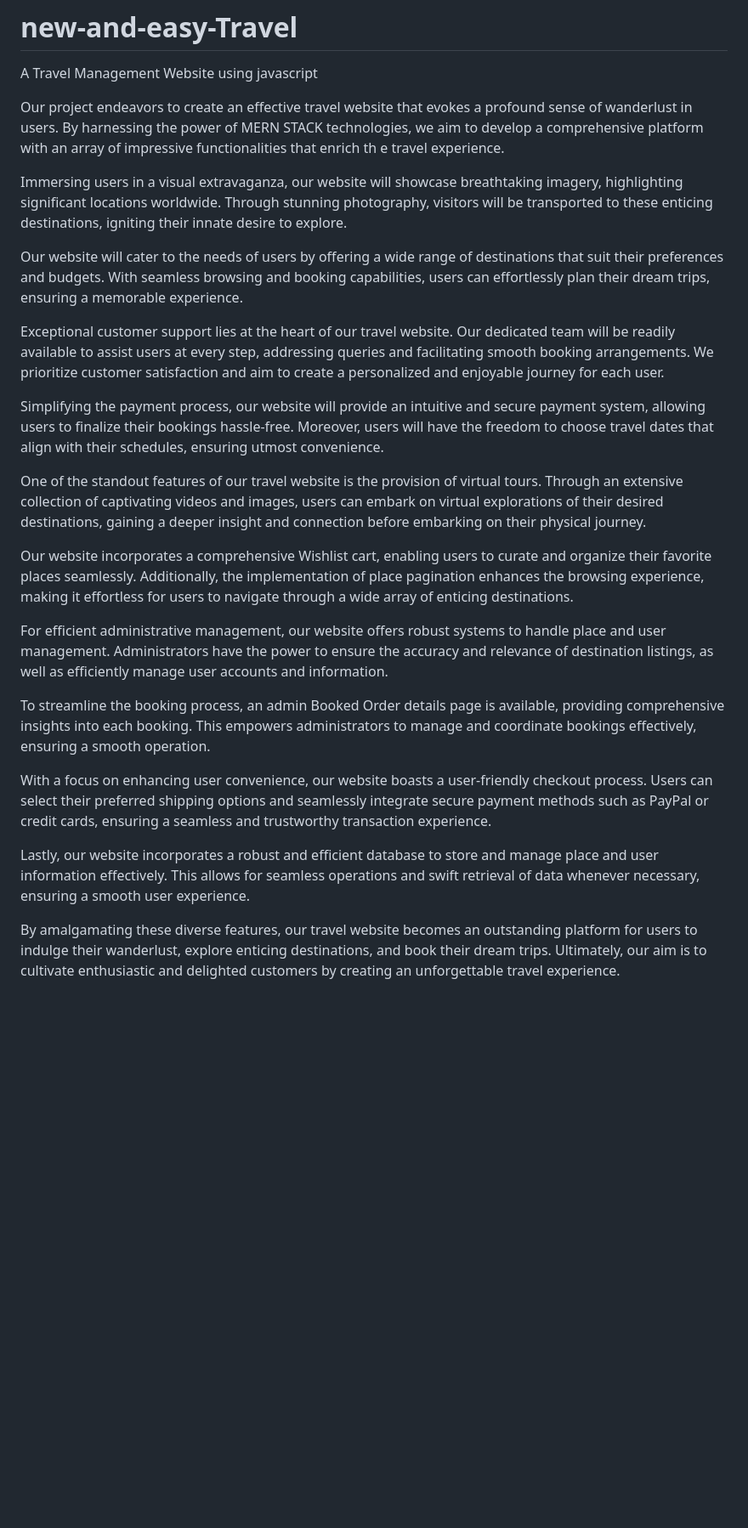
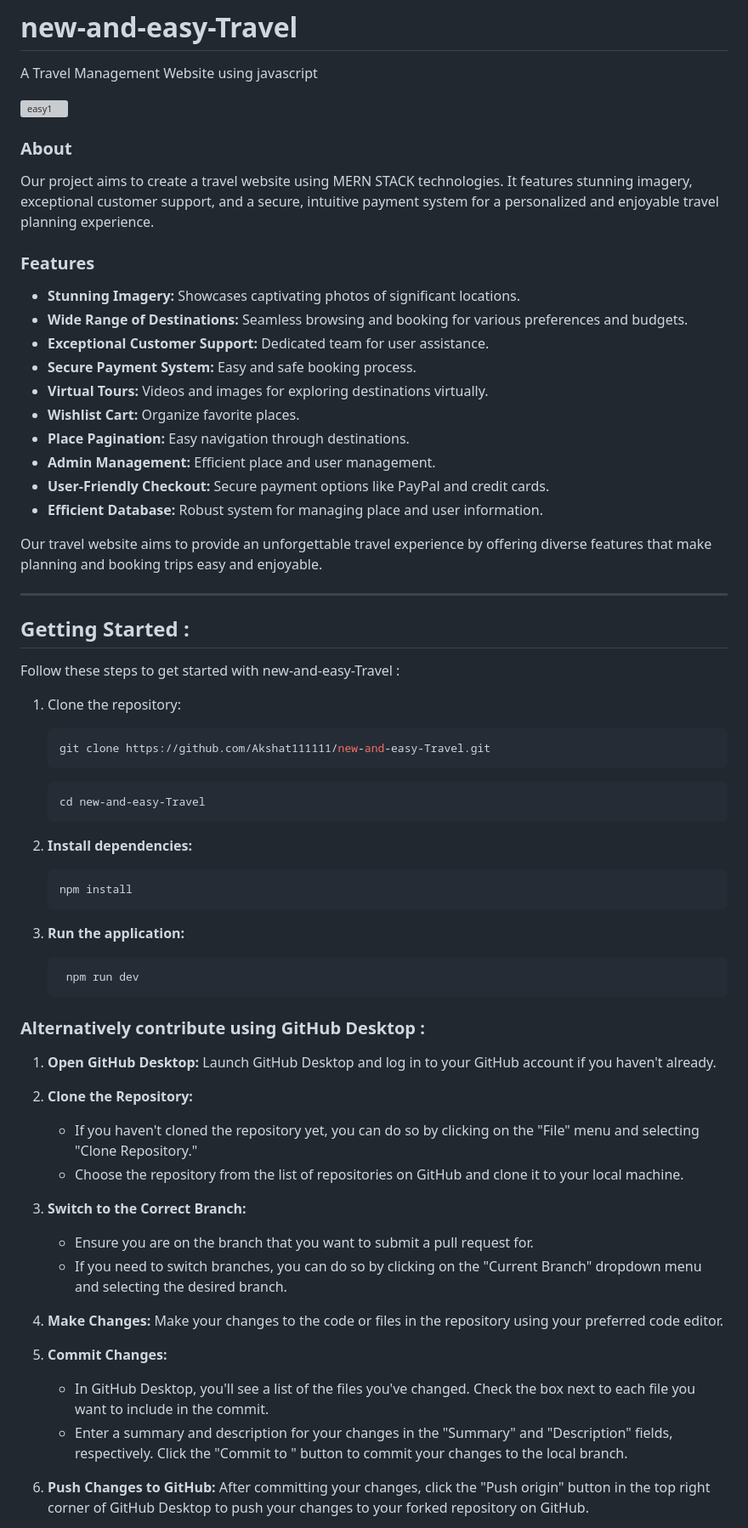
Before and after one commit to Akshat111111/new-and-easy-Travel, a Markdown page: README.md, the part around one of its changes. Shown at 85% size. GitHub-like rendering; blank space fills up the shorter version; grey boxes are pictures that could not be loaded.

````diff
--- a/README.md
+++ b/README.md
@@ -1,46 +1,73 @@
 # new-and-easy-Travel
 A Travel Management Website using javascript
 
-Our project endeavors to create an effective travel website that evokes a profound sense of wanderlust in users. By harnessing the power
-of MERN STACK technologies, we aim to develop a comprehensive platform with an array of impressive functionalities that enrich th
-e travel experience.
+![easy1](https://github.com/user-attachments/assets/8fd5f64f-9ccf-4687-acdb-f13b49012896)
 
-Immersing users in a visual extravaganza, our website will showcase breathtaking imagery, highlighting significant locations worldwide.
-Through stunning photography, visitors will be transported to these enticing destinations, igniting their innate desire to explore.
+### About
 
-Our website will cater to the needs of users by offering a wide range of destinations that suit their preferences and budgets.
-With seamless browsing and booking capabilities, users can effortlessly plan their dream trips, ensuring a memorable experience.
+Our project aims to create a travel website using MERN STACK technologies. It features stunning imagery, exceptional customer support, and a secure, intuitive payment system for a personalized and enjoyable travel planning experience.
 
-Exceptional customer support lies at the heart of our travel website. Our dedicated team will be readily available to assist users at
-every step, addressing queries and facilitating smooth booking arrangements. We prioritize customer satisfaction and aim to create a
-personalized and enjoyable journey for each user.
+### Features
 
-Simplifying the payment process, our website will provide an intuitive and secure payment system, allowing users to finalize their
-bookings hassle-free. Moreover, users will have the freedom to choose travel dates that align with their schedules, ensuring utmost
-convenience.
+- **Stunning Imagery:** Showcases captivating photos of significant locations.
+- **Wide Range of Destinations:** Seamless browsing and booking for various preferences and budgets.
+- **Exceptional Customer Support:** Dedicated team for user assistance.
+- **Secure Payment System:** Easy and safe booking process.
+- **Virtual Tours:** Videos and images for exploring destinations virtually.
+- **Wishlist Cart:** Organize favorite places.
+- **Place Pagination:** Easy navigation through destinations.
+- **Admin Management:** Efficient place and user management.
+- **User-Friendly Checkout:** Secure payment options like PayPal and credit cards.
+- **Efficient Database:** Robust system for managing place and user information.
 
-One of the standout features of our travel website is the provision of virtual tours. Through an extensive collection of captivating
-videos and images, users can embark on virtual explorations of their desired destinations, gaining a deeper insight and connection
-before embarking on their physical journey.
+Our travel website aims to provide an unforgettable travel experience by offering diverse features that make planning and booking trips easy and enjoyable.
 
-Our website incorporates a comprehensive Wishlist cart, enabling users to curate and organize their favorite places seamlessly.
-Additionally, the implementation of place pagination enhances the browsing experience, making it effortless for users to navigate through
-a wide array of enticing destinations.
+<hr>
 
-For efficient administrative management, our website offers robust systems to handle place and user management. Administrators have the
-power to ensure the accuracy and relevance of destination listings, as well as efficiently manage user accounts and information.
+## Getting Started :
 
-To streamline the booking process, an admin Booked Order details page is available, providing comprehensive insights into each booking.
-This empowers administrators to manage and coordinate bookings effectively, ensuring a smooth operation.
+Follow these steps to get started with new-and-easy-Travel :
 
-With a focus on enhancing user convenience, our website boasts a user-friendly checkout process. Users can select their preferred
-shipping options and seamlessly integrate secure payment methods such as PayPal or credit cards, ensuring a seamless and trustworthy
-transaction experience.
+1. Clone the repository:
 
-Lastly, our website incorporates a robust and efficient database to store and manage place and user information effectively. This allows
-for seamless operations and swift retrieval of data whenever necessary, ensuring a smooth user experience.
+   ```bash
+   git clone https://github.com/Akshat111111/new-and-easy-Travel.git
+   ```
+   ```
+   cd new-and-easy-Travel
+   ```
+2. **Install dependencies:**
 
-By amalgamating these diverse features, our travel website becomes an outstanding platform for users to indulge their wanderlust,
-explore enticing destinations, and book their dream trips. Ultimately, our aim is to cultivate enthusiastic and delighted customers by
-creating an unforgettable travel experience.
+   ```bash
+   npm install
+   ```
 
+3. **Run the application:**
+
+   ```bash
+    npm run dev
+   ```
+
+### Alternatively contribute using GitHub Desktop :
+
+1. **Open GitHub Desktop:**
+   Launch GitHub Desktop and log in to your GitHub account if you haven't already.
+
+2. **Clone the Repository:**
+   - If you haven't cloned the repository yet, you can do so by clicking on the "File" menu and selecting "Clone Repository."
+   - Choose the repository from the list of repositories on GitHub and clone it to your local machine.
+
+3. **Switch to the Correct Branch:**
+   - Ensure you are on the branch that you want to submit a pull request for.
+   - If you need to switch branches, you can do so by clicking on the "Current Branch" dropdown menu and selecting the desired branch.
+
+4. **Make Changes:**
+   Make your changes to the code or files in the repository using your preferred code editor.
+
+5. **Commit Changes:**
+   - In GitHub Desktop, you'll see a list of the files you've changed. Check the box next to each file you want to include in the commit.
+   - Enter a summary and description for your changes in the "Summary" and "Description" fields, respectively. Click the "Commit to <branch-name>" button to commit your changes to the local branch.
+
+6. **Push Changes to GitHub:**
+   After committing your changes, click the "Push origin" button in the top right corner of GitHub Desktop to push your changes to your forked repository on GitHub.
+
````
Also changed, not shown: other parts of README.md (+52 -2 lines).
